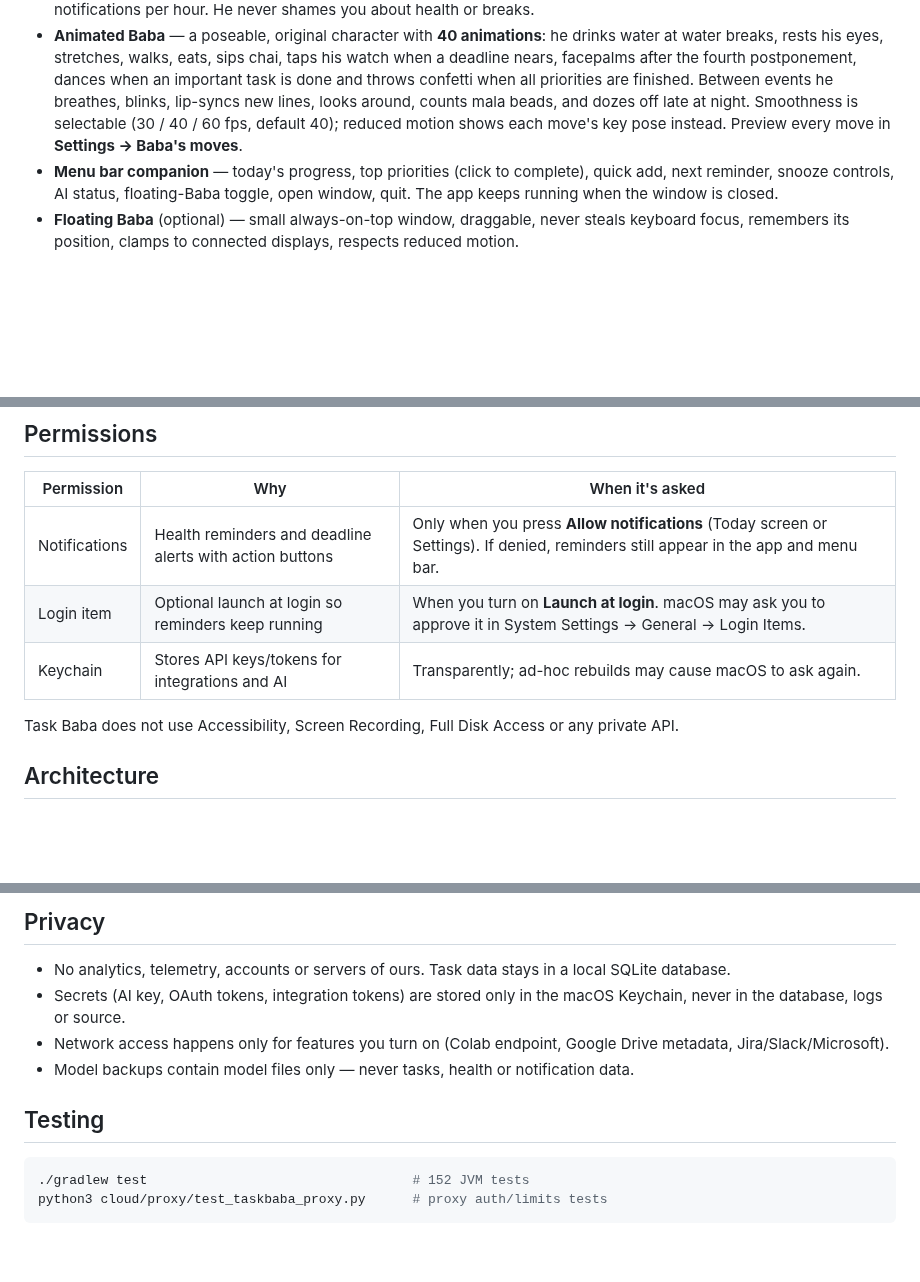
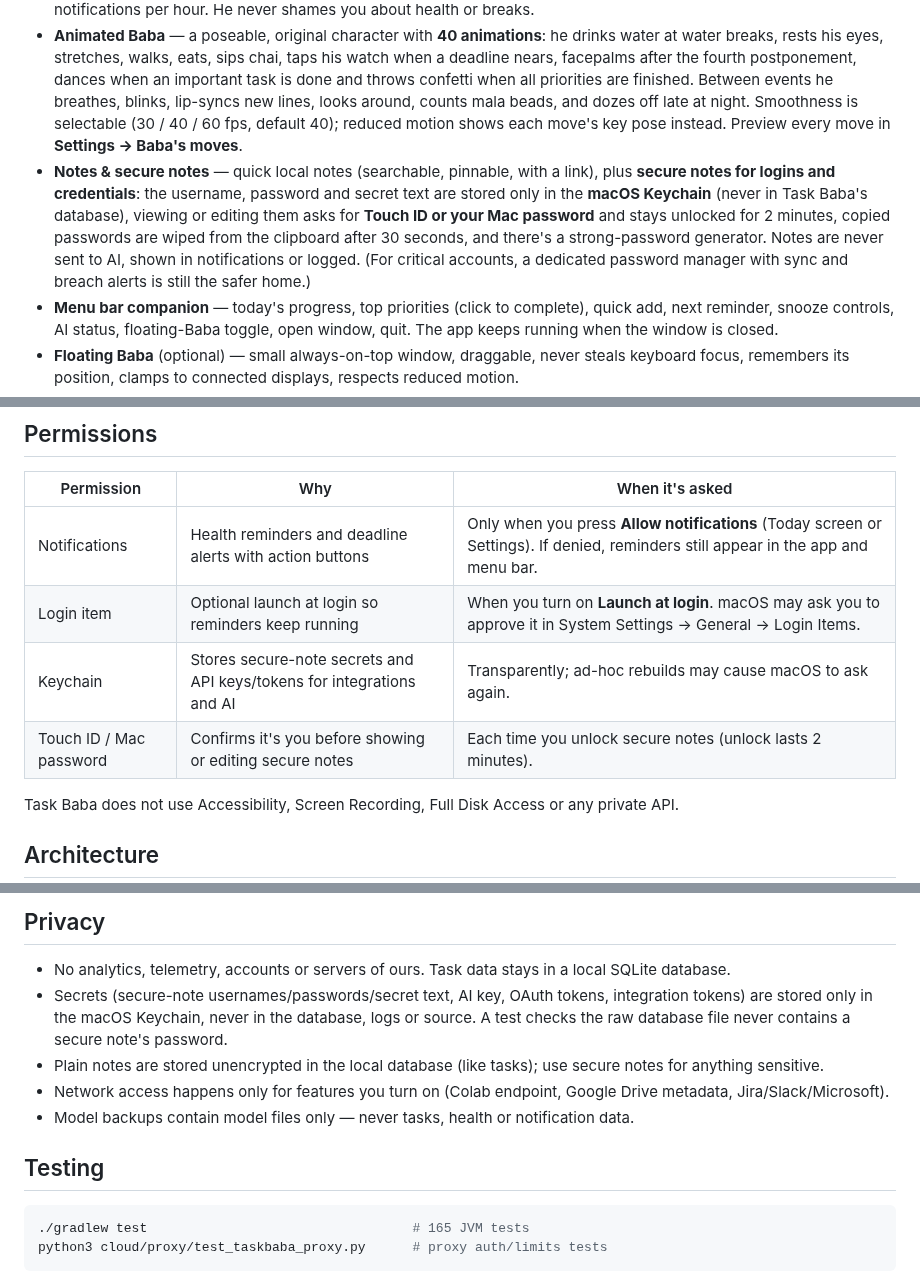
Before and after one commit to Shubhamgarg1072/task-baba, a Markdown page: README.md, 3 parts joined by grey strips. Drawn GitHub-style; blank space fills up the shorter version.

Commit message:
Notes and Touch ID-protected secure notes (secrets in the macOS Keychain)

````diff
--- a/README.md
+++ b/README.md
@@ -23,6 +23,7 @@ Task Baba is a native-feeling macOS productivity and health companion with a fun
 - **Health breaks** — water, eye breaks (20-20-20), stretching, walking, meals, rest. Per-reminder enable, interval or fixed meal times, active hours, weekdays, snooze length, sound. Actions: **Done**, **Remind me later**, **Skip**, **Turn off**. Only *your* confirmation counts as done — a delivered reminder never does.
 - **Baba's personality engine** — Friendly, Savage, or Adaptive (gets more direct after repeated postponements). 170+ original lines, de-duplicated across restarts, with cooldowns. Mute him, disable sarcasm, set quiet hours, cap notifications per hour. He never shames you about health or breaks.
 - **Animated Baba** — a poseable, original character with **40 animations**: he drinks water at water breaks, rests his eyes, stretches, walks, eats, sips chai, taps his watch when a deadline nears, facepalms after the fourth postponement, dances when an important task is done and throws confetti when all priorities are finished. Between events he breathes, blinks, lip-syncs new lines, looks around, counts mala beads, and dozes off late at night. Smoothness is selectable (30 / 40 / 60 fps, default 40); reduced motion shows each move's key pose instead. Preview every move in **Settings → Baba's moves**.
+- **Notes & secure notes** — quick local notes (searchable, pinnable, with a link), plus **secure notes for logins and credentials**: the username, password and secret text are stored only in the **macOS Keychain** (never in Task Baba's database), viewing or editing them asks for **Touch ID or your Mac password** and stays unlocked for 2 minutes, copied passwords are wiped from the clipboard after 30 seconds, and there's a strong-password generator. Notes are never sent to AI, shown in notifications or logged. (For critical accounts, a dedicated password manager with sync and breach alerts is still the safer home.)
 - **Menu bar companion** — today's progress, top priorities (click to complete), quick add, next reminder, snooze controls, AI status, floating-Baba toggle, open window, quit. The app keeps running when the window is closed.
 - **Floating Baba** (optional) — small always-on-top window, draggable, never steals keyboard focus, remembers its position, clamps to connected displays, respects reduced motion.
 - **Daily review & stats** — planned vs completed, completion %, overdue count, Critical/High completion, MIT, current and best streak, health actions confirmed vs reminders shown, 7-day view, history (deletable), and Baba's end-of-day summary. Finished days are frozen into history at rollover; nothing is deleted by the daily reset.
@@ -60,7 +61,8 @@ Data lives in `~/Library/Application Support/TaskBaba/` (override with `TASKBABA
 |---|---|---|
 | Notifications | Health reminders and deadline alerts with action buttons | Only when you press **Allow notifications** (Today screen or Settings). If denied, reminders still appear in the app and menu bar. |
 | Login item | Optional launch at login so reminders keep running | When you turn on **Launch at login**. macOS may ask you to approve it in System Settings → General → Login Items. |
-| Keychain | Stores API keys/tokens for integrations and AI | Transparently; ad-hoc rebuilds may cause macOS to ask again. |
+| Keychain | Stores secure-note secrets and API keys/tokens for integrations and AI | Transparently; ad-hoc rebuilds may cause macOS to ask again. |
+| Touch ID / Mac password | Confirms it's you before showing or editing secure notes | Each time you unlock secure notes (unlock lasts 2 minutes). |
 
 Task Baba does not use Accessibility, Screen Recording, Full Disk Access or any private API.
 
@@ -131,14 +134,15 @@ Items are classified **Critical / High / Normal / Low / Noise** by your rules fi
 ## Privacy
 
 - No analytics, telemetry, accounts or servers of ours. Task data stays in a local SQLite database.
-- Secrets (AI key, OAuth tokens, integration tokens) are stored only in the macOS Keychain, never in the database, logs or source.
+- Secrets (secure-note usernames/passwords/secret text, AI key, OAuth tokens, integration tokens) are stored only in the macOS Keychain, never in the database, logs or source. A test checks the raw database file never contains a secure note's password.
+- Plain notes are stored unencrypted in the local database (like tasks); use secure notes for anything sensitive.
 - Network access happens only for features you turn on (Colab endpoint, Google Drive metadata, Jira/Slack/Microsoft).
 - Model backups contain model files only — never tasks, health or notification data.
 
 ## Testing
 
 ```bash
-./gradlew test                                  # 152 JVM tests
+./gradlew test                                  # 165 JVM tests
 python3 cloud/proxy/test_taskbaba_proxy.py      # proxy auth/limits tests
 ```
 
````
Also changed, not shown: other parts of README.md (+1 -0 lines), CHANGELOG.md (+8 -0 lines), docs/screenshots/notes-light.png (added), 17 other files.
